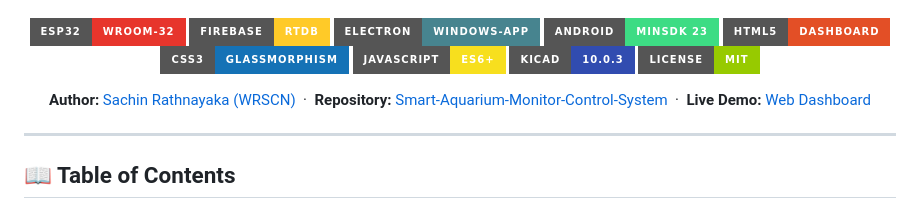
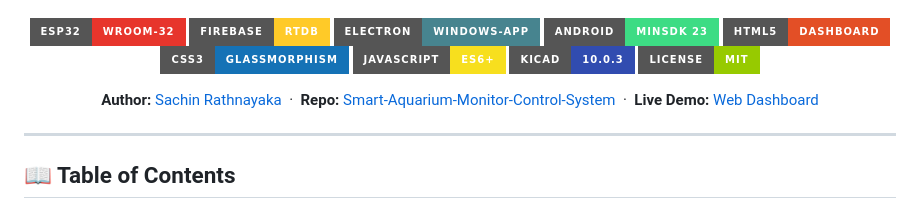
Before and after one commit to SachinRathnayaka/Smart-Aquarium-Monitor-Control-System, a Markdown page: README.md, the part around the change. GitHub-like rendering; badges without logos.

Commit message:
docs: update README header layout and alignment

```diff
--- a/README.md
+++ b/README.md
@@ -19,7 +19,7 @@
 ![KiCad](https://img.shields.io/badge/KiCad-10.0.3-314CB0?style=for-the-badge&logo=kicad&logoColor=white)
 ![License](https://img.shields.io/badge/License-MIT-green?style=for-the-badge&logo=opensourceinitiative&logoColor=white)
 
-**Author:** [Sachin Rathnayaka (WRSCN)](https://github.com/SachinRathnayaka) &nbsp;·&nbsp; **Repository:** [Smart-Aquarium-Monitor-Control-System](https://github.com/SachinRathnayaka/Smart-Aquarium-Monitor-Control-System) &nbsp;·&nbsp; **Live Demo:** [Web Dashboard](https://sachinrathnayaka.github.io/Smart-Aquarium-Monitor-Control-System/)
+**Author:** [Sachin Rathnayaka](https://github.com/SachinRathnayaka) &nbsp;·&nbsp; **Repo:** [Smart-Aquarium-Monitor-Control-System](https://github.com/SachinRathnayaka/Smart-Aquarium-Monitor-Control-System) &nbsp;·&nbsp; **Live Demo:** [Web Dashboard](https://sachinrathnayaka.github.io/Smart-Aquarium-Monitor-Control-System/)
 
 </div>
 
```
